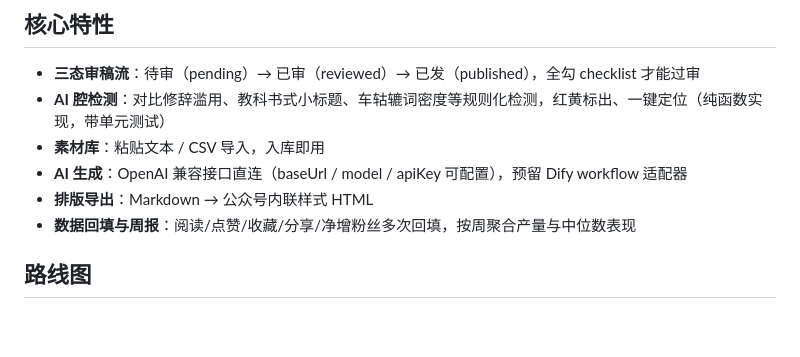
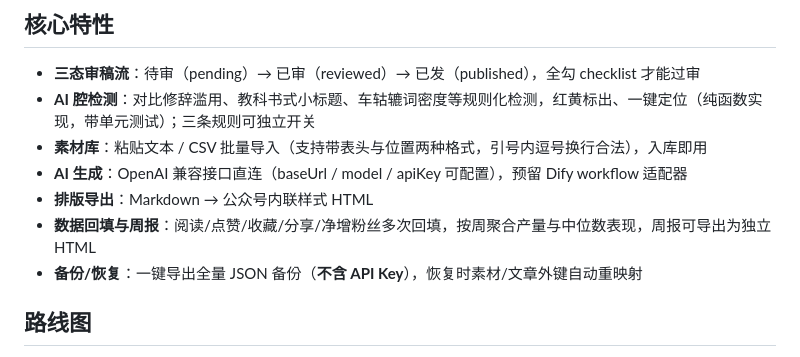
Before and after one commit to Eplayed/content-review-workbench, a Markdown page: README.md, the part around the change. Drawn GitHub-style; blank space fills up the shorter version.

Commit message:
docs: README 补充规则开关/CSV/备份能力

```diff
--- a/README.md
+++ b/README.md
@@ -17,11 +17,12 @@
 ## 核心特性
 
 - **三态审稿流**：待审（pending）→ 已审（reviewed）→ 已发（published），全勾 checklist 才能过审
-- **AI 腔检测**：对比修辞滥用、教科书式小标题、车轱辘词密度等规则化检测，红黄标出、一键定位（纯函数实现，带单元测试）
-- **素材库**：粘贴文本 / CSV 导入，入库即用
+- **AI 腔检测**：对比修辞滥用、教科书式小标题、车轱辘词密度等规则化检测，红黄标出、一键定位（纯函数实现，带单元测试）；三条规则可独立开关
+- **素材库**：粘贴文本 / CSV 批量导入（支持带表头与位置两种格式，引号内逗号换行合法），入库即用
 - **AI 生成**：OpenAI 兼容接口直连（baseUrl / model / apiKey 可配置），预留 Dify workflow 适配器
 - **排版导出**：Markdown → 公众号内联样式 HTML
-- **数据回填与周报**：阅读/点赞/收藏/分享/净增粉丝多次回填，按周聚合产量与中位数表现
+- **数据回填与周报**：阅读/点赞/收藏/分享/净增粉丝多次回填，按周聚合产量与中位数表现，周报可导出为独立 HTML
+- **备份/恢复**：一键导出全量 JSON 备份（**不含 API Key**），恢复时素材/文章外键自动重映射
 
 ## 路线图
 
```
